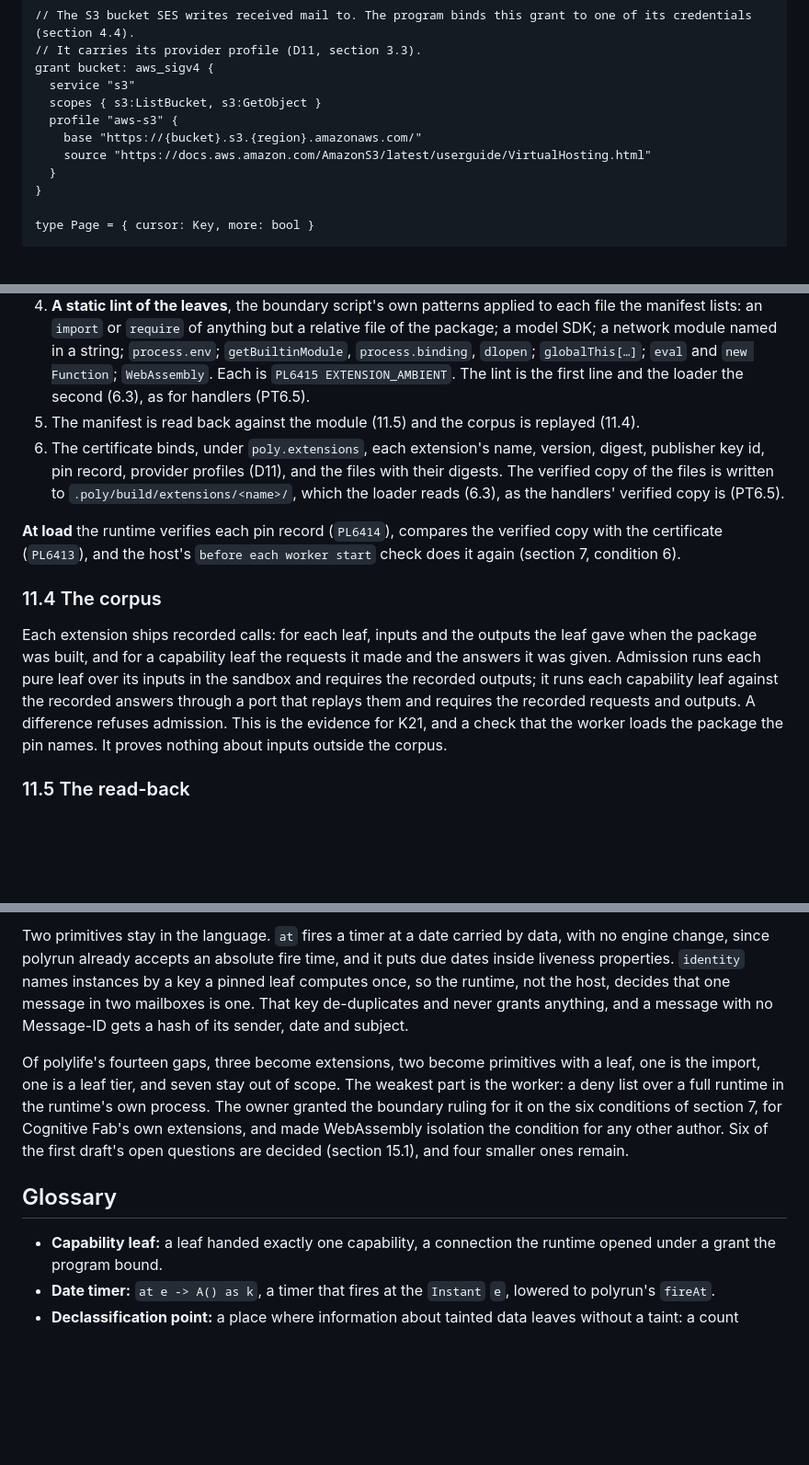
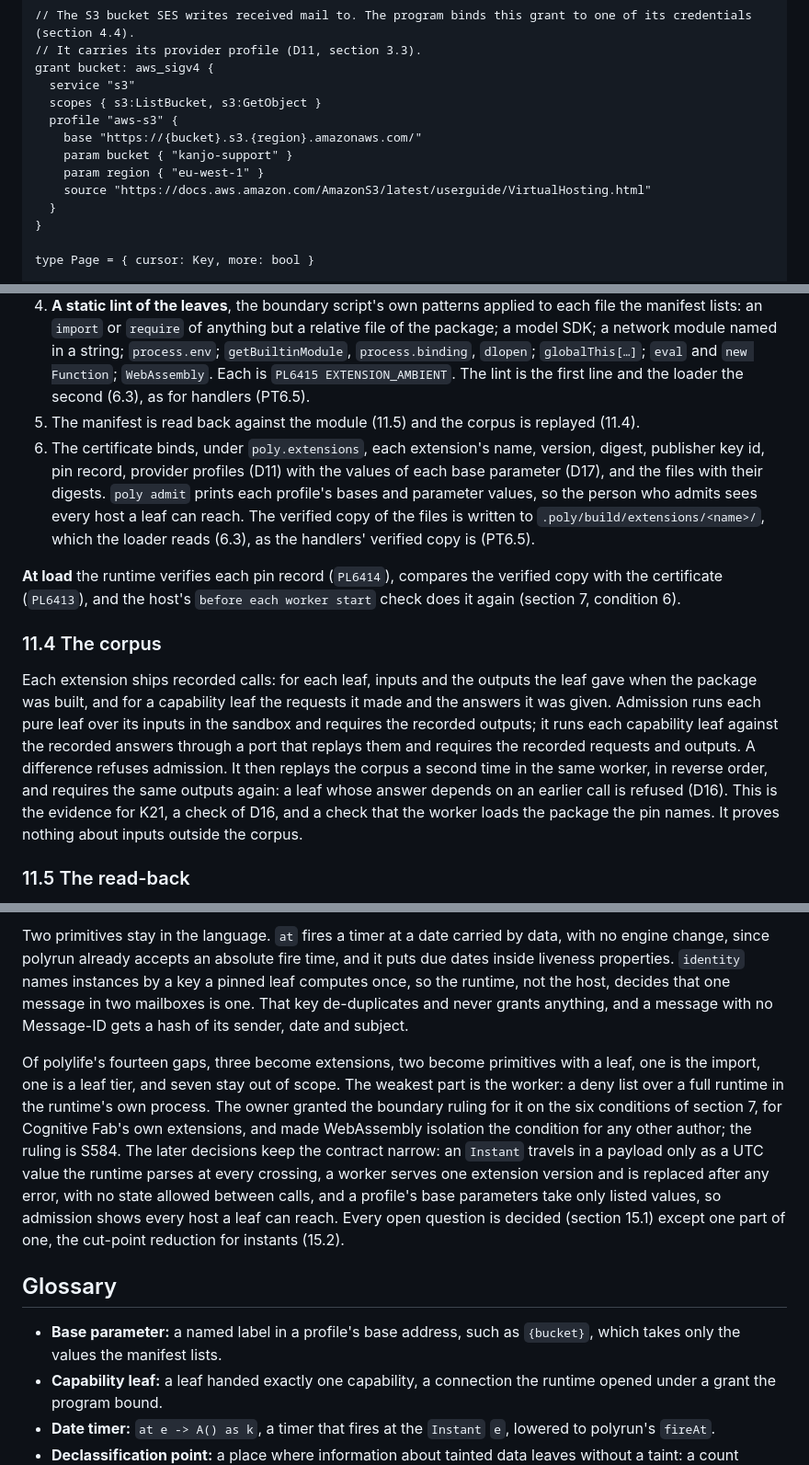
Before and after one commit to cognitive-fab/poly, a Markdown page: docs/proposals/extensions.md, 3 parts joined by grey strips. Shown at 92% size. GitHub-like rendering; blank space fills up the shorter version.

```diff
--- a/docs/proposals/extensions.md
+++ b/docs/proposals/extensions.md
@@ -86,6 +89,8 @@ grant bucket: aws_sigv4 {
   scopes { s3:ListBucket, s3:GetObject }
   profile "aws-s3" {
     base "https://{bucket}.s3.{region}.amazonaws.com/"
+    param bucket { "kanjo-support" }
+    param region { "eu-west-1" }
     source "https://docs.aws.amazon.com/AmazonS3/latest/userguide/VirtualHosting.html"
   }
 }
@@ -501,13 +509,13 @@ The digest in `poly.json` is the SHA-256 of the RFC 8785 canonical JSON of `{ na
 3. `package.json` has no `dependencies`, `optionalDependencies` or `bundledDependencies` (a leaf imports only its own files, 6.3), no `install`, `preinstall` or `postinstall` script, and no `exports` condition that names a file outside the package.
 4. **A static lint of the leaves**, the boundary script's own patterns applied to each file the manifest lists: an `import` or `require` of anything but a relative file of the package; a model SDK; a network module named in a string; `process.env`; `getBuiltinModule`, `process.binding`, `dlopen`; `globalThis[…]`; `eval` and `new Function`; `WebAssembly`. Each is `PL6415 EXTENSION_AMBIENT`. The lint is the first line and the loader the second (6.3), as for handlers (PT6.5).
 5. The manifest is read back against the module (11.5) and the corpus is replayed (11.4).
-6. The certificate binds, under `poly.extensions`, each extension's name, version, digest, publisher key id, pin record, provider profiles (D11), and the files with their digests. The verified copy of the files is written to `.poly/build/extensions/<name>/`, which the loader reads (6.3), as the handlers' verified copy is (PT6.5).
+6. The certificate binds, under `poly.extensions`, each extension's name, version, digest, publisher key id, pin record, provider profiles (D11) with the values of each base parameter (D17), and the files with their digests. `poly admit` prints each profile's bases and parameter values, so the person who admits sees every host a leaf can reach. The verified copy of the files is written to `.poly/build/extensions/<name>/`, which the loader reads (6.3), as the handlers' verified copy is (PT6.5).
 
 **At load** the runtime verifies each pin record (`PL6414`), compares the verified copy with the certificate (`PL6413`), and the host's `before each worker start` check does it again (section 7, condition 6).
 
 ### 11.4 The corpus
 
-Each extension ships recorded calls: for each leaf, inputs and the outputs the leaf gave when the package was built, and for a capability leaf the requests it made and the answers it was given. Admission runs each pure leaf over its inputs in the sandbox and requires the recorded outputs; it runs each capability leaf against the recorded answers through a port that replays them and requires the recorded requests and outputs. A difference refuses admission. This is the evidence for K21, and a check that the worker loads the package the pin names. It proves nothing about inputs outside the corpus.
+Each extension ships recorded calls: for each leaf, inputs and the outputs the leaf gave when the package was built, and for a capability leaf the requests it made and the answers it was given. Admission runs each pure leaf over its inputs in the sandbox and requires the recorded outputs; it runs each capability leaf against the recorded answers through a port that replays them and requires the recorded requests and outputs. A difference refuses admission. It then replays the corpus a second time in the same worker, in reverse order, and requires the same outputs again: a leaf whose answer depends on an earlier call is refused (D16). This is the evidence for K21, a check of D16, and a check that the worker loads the package the pin names. It proves nothing about inputs outside the corpus.
 
 ### 11.5 The read-back
 
@@ -606,10 +616,11 @@ An extension is a pinned package of three parts: a poly module the checker reads
 
 Two primitives stay in the language. `at` fires a timer at a date carried by data, with no engine change, since polyrun already accepts an absolute fire time, and it puts due dates inside liveness properties. `identity` names instances by a key a pinned leaf computes once, so the runtime, not the host, decides that one message in two mailboxes is one. That key de-duplicates and never grants anything, and a message with no Message-ID gets a hash of its sender, date and subject.
 
-Of polylife's fourteen gaps, three become extensions, two become primitives with a leaf, one is the import, one is a leaf tier, and seven stay out of scope. The weakest part is the worker: a deny list over a full runtime in the runtime's own process. The owner granted the boundary ruling for it on the six conditions of section 7, for Cognitive Fab's own extensions, and made WebAssembly isolation the condition for any other author. Six of the first draft's open questions are decided (section 15.1), and four smaller ones remain.
+Of polylife's fourteen gaps, three become extensions, two become primitives with a leaf, one is the import, one is a leaf tier, and seven stay out of scope. The weakest part is the worker: a deny list over a full runtime in the runtime's own process. The owner granted the boundary ruling for it on the six conditions of section 7, for Cognitive Fab's own extensions, and made WebAssembly isolation the condition for any other author; the ruling is S584. The later decisions keep the contract narrow: an `Instant` travels in a payload only as a UTC value the runtime parses at every crossing, a worker serves one extension version and is replaced after any error, with no state allowed between calls, and a profile's base parameters take only listed values, so admission shows every host a leaf can reach. Every open question is decided (section 15.1) except one part of one, the cut-point reduction for instants (15.2).
 
 ## Glossary
 
+- **Base parameter:** a named label in a profile's base address, such as `{bucket}`, which takes only the values the manifest lists.
 - **Capability leaf:** a leaf handed exactly one capability, a connection the runtime opened under a grant the program bound.
 - **Date timer:** `at e -> A() as k`, a timer that fires at the `Instant` `e`, lowered to polyrun's `fireAt`.
 - **Declassification point:** a place where information about tainted data leaves without a taint: a count (S325), a finite answer (S323), a leaf's finite or key output.
```
Also changed, not shown: other parts of docs/proposals/extensions.md (+20 -12 lines), docs/history/decisions-extensions.md (added, +38 -0 lines), docs/proposals/v2.0.md (+7 -4 lines).
